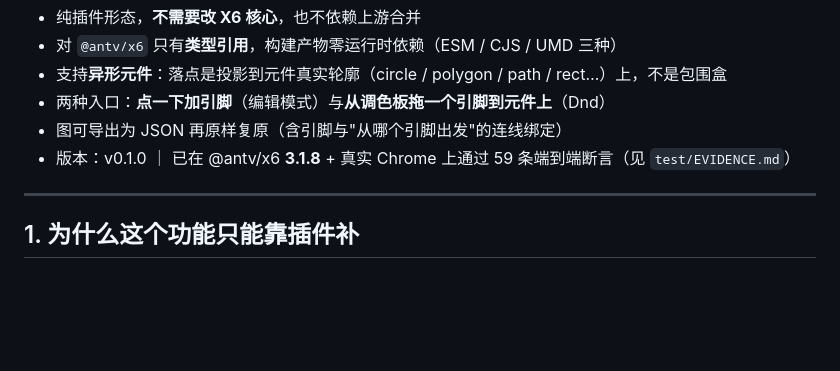
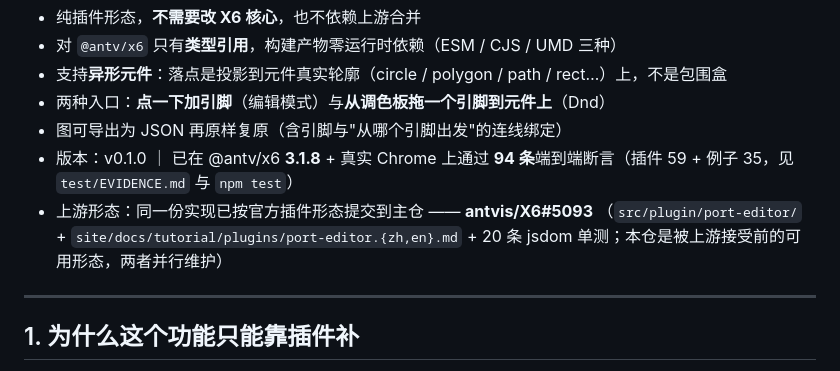
Before and after one commit to william-xue/x6-plugin-port-editor, a Markdown page: README.md, the part around the change. Drawn GitHub-style; blank space fills up the shorter version.

Commit message:
docs: point to the upstream plugin PR (antvis/X6#5093)

```diff
--- a/README.md
+++ b/README.md
@@ -15,7 +15,9 @@ AntV X6 的**交互式引脚（pin / port）编辑器**插件：点一下工具
 - 支持**异形元件**：落点是投影到元件真实轮廓（circle / polygon / path / rect…）上，不是包围盒
 - 两种入口：**点一下加引脚**（编辑模式）与**从调色板拖一个引脚到元件上**（Dnd）
 - 图可导出为 JSON 再原样复原（含引脚与"从哪个引脚出发"的连线绑定）
-- 版本：v0.1.0 ｜ 已在 @antv/x6 **3.1.8** + 真实 Chrome 上通过 59 条端到端断言（见 `test/EVIDENCE.md`）
+- 版本：v0.1.0 ｜ 已在 @antv/x6 **3.1.8** + 真实 Chrome 上通过 **94 条**端到端断言（插件 59 + 例子 35，见 `test/EVIDENCE.md` 与 `npm test`）
+- 上游形态：同一份实现已按官方插件形态提交到主仓 —— **antvis/X6#5093**
+  （`src/plugin/port-editor/` + `site/docs/tutorial/plugins/port-editor.{zh,en}.md` + 20 条 jsdom 单测；本仓是被上游接受前的可用形态，两者并行维护）
 
 ---
 
```
